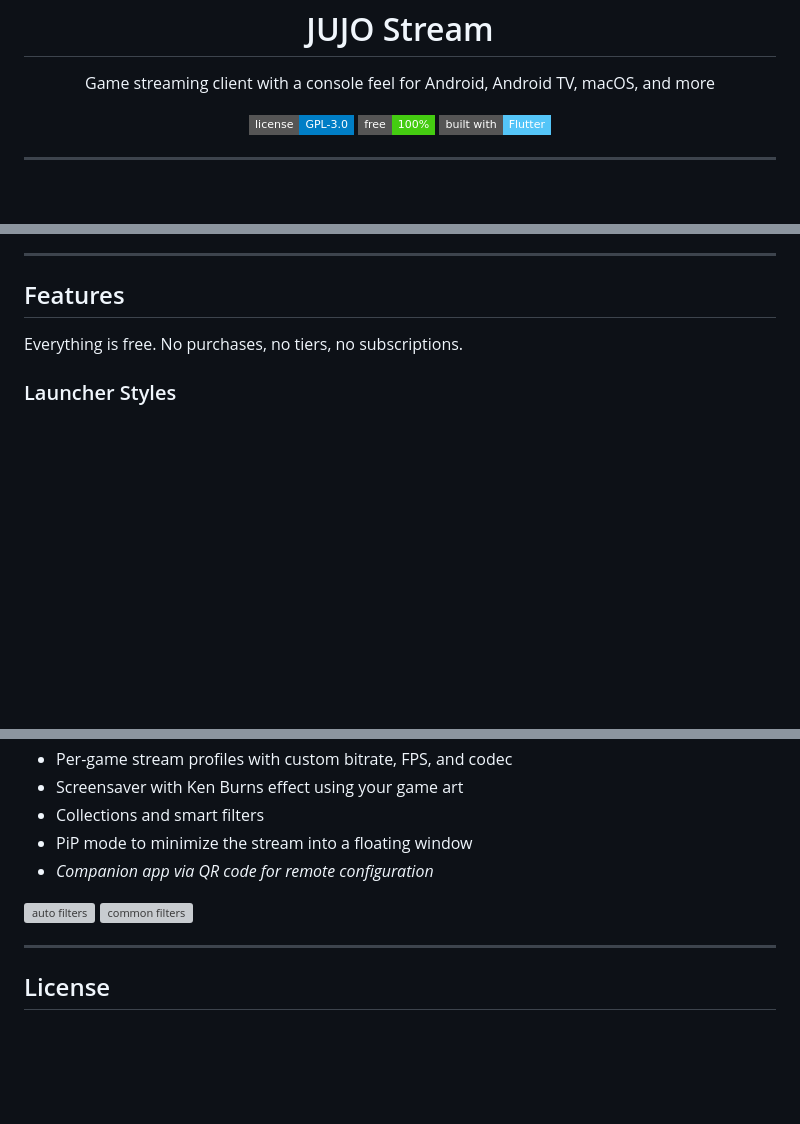
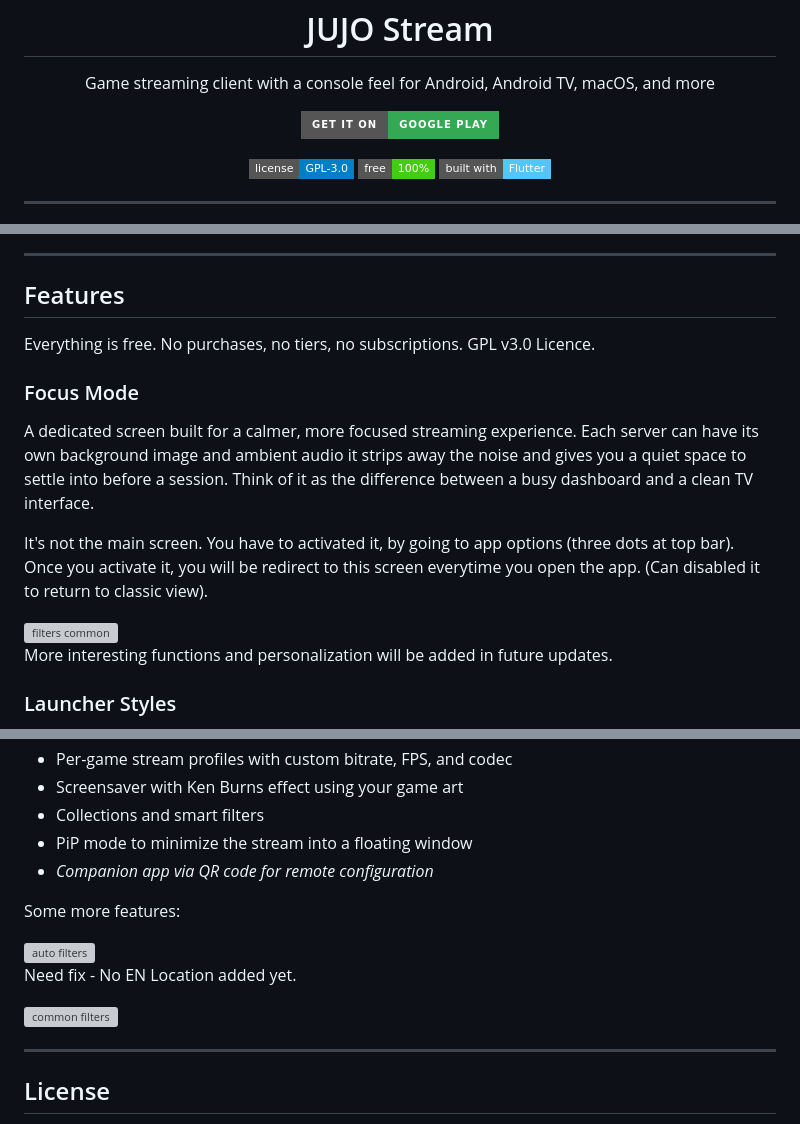
Before and after one commit to vizctas/jujostream, a Markdown page: README.md, 3 parts joined by grey strips. GitHub-like rendering; badges without logos; blank space fills up the shorter version; grey boxes are pictures that could not be loaded.

```diff
--- a/README.md
+++ b/README.md
@@ -6,6 +6,10 @@
 
 <p align="center">
   Game streaming client with a console feel for Android, Android TV, macOS, and more
+</p>
+
+<p align="center">
+  <a href="#"><img src="https://img.shields.io/badge/GET_IT_ON-Google_Play-34A853?style=for-the-badge&logo=google-play&logoColor=white" alt="Get it on Google Play"/></a>
 </p>
 
 <p align="center">
@@ -51,7 +55,17 @@ For game library detection: [Playnite](https://playnite.link/) with the Playnite
 
 ## Features
 
-Everything is free. No purchases, no tiers, no subscriptions.
+Everything is free. No purchases, no tiers, no subscriptions. GPL v3.0 Licence.
+
+### Focus Mode
+
+A dedicated screen built for a calmer, more focused streaming experience. Each server can have its own background image and ambient audio  it strips away the noise and gives you a quiet space to settle into before a session. Think of it as the difference between a busy dashboard and a clean TV interface.
+
+It's not the main screen. You have to activated it, by going to app options (three dots at top bar). Once you activate it, you will be redirect to this screen everytime you open the app. (Can disabled it to return to classic view).
+
+ <img src="https://github.com/vizctas/jujostream/blob/feature/r1/assets/ss/focus_mode.jpg"  alt="filters common"/>
+
+ More interesting functions and personalization will be added in future updates.
 
 ### Launcher Styles
 
@@ -100,7 +108,11 @@ Map button combinations of most used shorcuts while streaming. Some client limit
 - PiP mode to minimize the stream into a floating window
 - *Companion app via QR code for remote configuration*
 
+ Some more features:
+
  <img src="https://github.com/vizctas/jujostream/blob/feature/r1/assets/ss/ragio_autofilters.jpg"  alt="auto filters"/>
+
+ Need fix - No EN Location added yet.
 
  <img src="https://github.com/vizctas/jujostream/blob/feature/r1/assets/ss/common_filters.jpg"  alt="common filters"/>
 
```
Also changed, not shown: other parts of README.md (+0 -6 lines).
